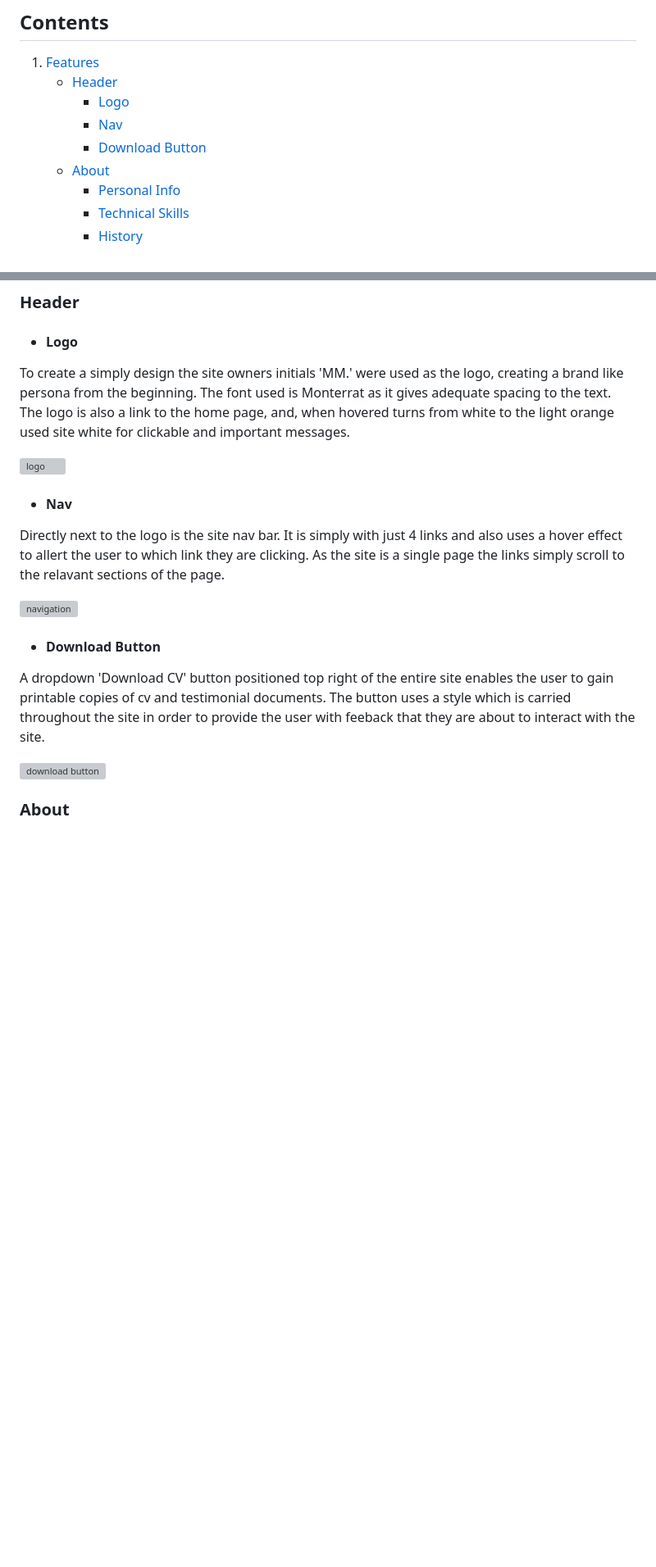
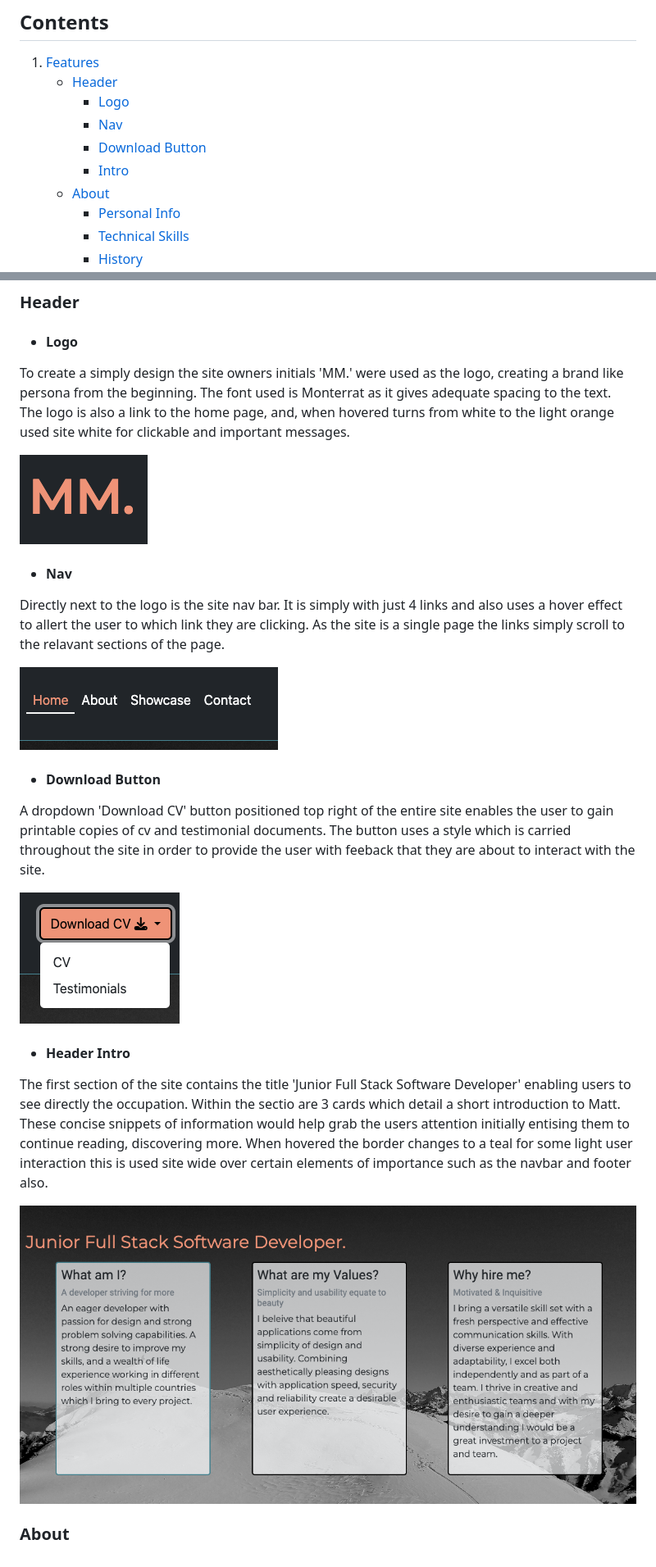
Before and after one commit to mtmanning93/iam-mtmanning, a Markdown page: README.md, 2 parts joined by grey strips. Shown: that part at 82% size. Drawn GitHub-style; pictures changed too: assets/images/screenshots/cards.png (added), assets/images/screenshots/download.png (added), assets/images/screenshots/logo.png (added); blank space fills up the shorter version; grey boxes are pictures that could not be loaded.

Commit message:
Add screenshots and intro section to features.header in readme file

```diff
--- a/README.md
+++ b/README.md
@@ -15,6 +15,7 @@ An online portfolio for Matt Manning, Junior Software Developer, created using t
       - [Logo](#logo)
       - [Nav](#nav)
       - [Download Button](#download-button)
+      - [Intro](#header-intro)
     - [About]()
       - [Personal Info]()
       - [Technical Skills]()
@@ -41,18 +42,24 @@ An online portfolio for Matt Manning, Junior Software Developer, created using t
 
 To create a simply design the site owners initials 'MM.' were used as the logo, creating a brand like persona from the beginning. The font used is Monterrat as it gives adequate spacing to the text. The logo is also a link to the home page, and, when hovered turns from white to the light orange used site white for clickable and important messages.
 
-![logo]()
+![logo](/assets/images/screenshots/logo.png)
 
 - #### Nav
 
 Directly next to the logo is the site nav bar. It is simply with just 4 links and also uses a hover effect to allert the user to which link they are clicking. As the site is a single page the links simply scroll to the relavant sections of the page.
 
-![navigation]()
+![navigation](/assets/images/screenshots/navigation.png)
 
 - #### Download Button
 
 A dropdown 'Download CV' button positioned top right of the entire site enables the user to gain printable copies of cv and testimonial documents. The button uses a style which is carried throughout the site in order to provide the user with feeback that they are about to interact with the site.
 
-![download button]()
+![download button](/assets/images/screenshots/download.png)
+
+- #### Header Intro
+
+The first section of the site contains the title 'Junior Full Stack Software Developer' enabling users to see directly the occupation. Within the sectio are 3 cards which detail a short introduction to Matt. These concise snippets of information would help grab the users attention initially entising them to continue reading, discovering more. When hovered the border changes to a teal for some light user interaction this is used site wide over certain elements of importance such as the navbar and footer also.
+
+![title and intro](/assets/images/screenshots/cards.png)
 
 ### About
```
Also changed, not shown: assets/images/screenshots/header-screenshot.png (added).
